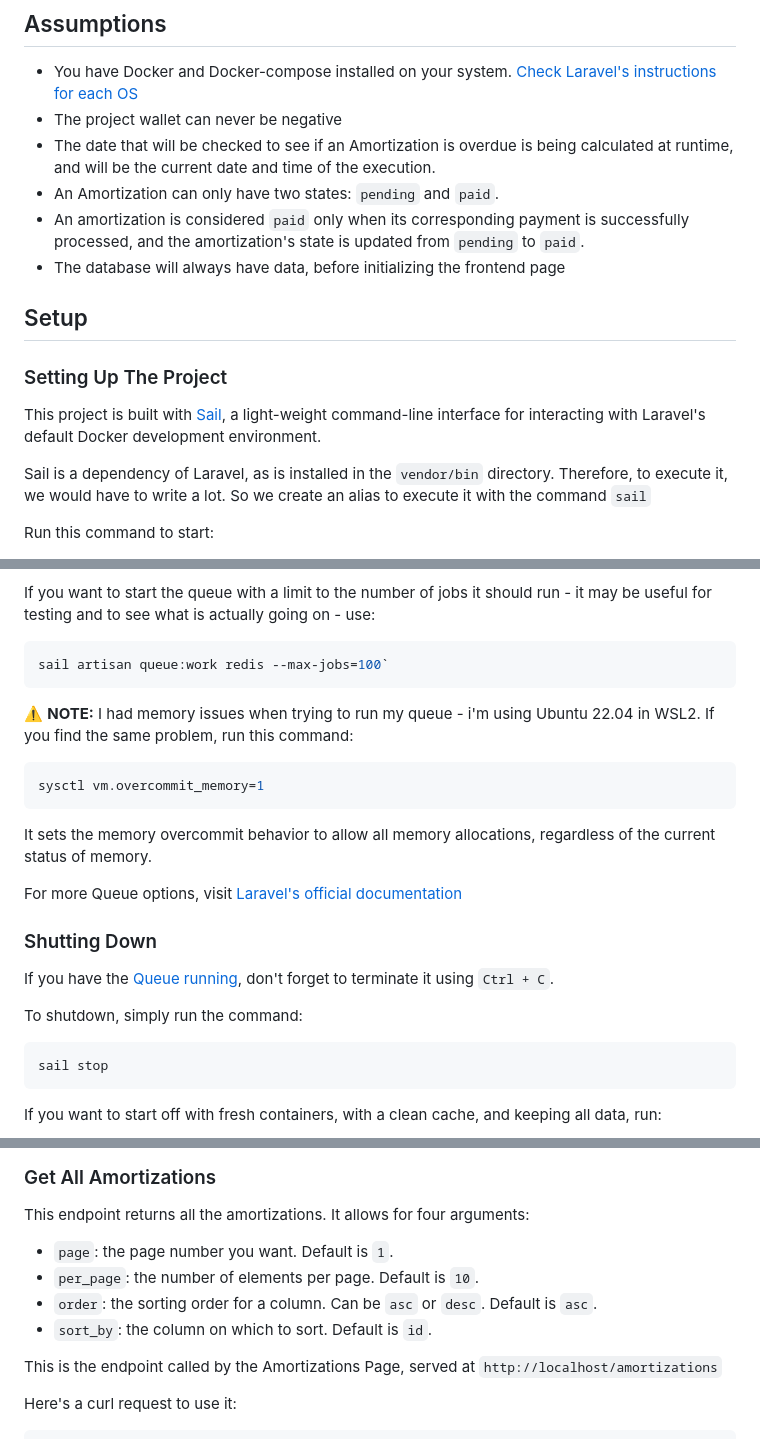
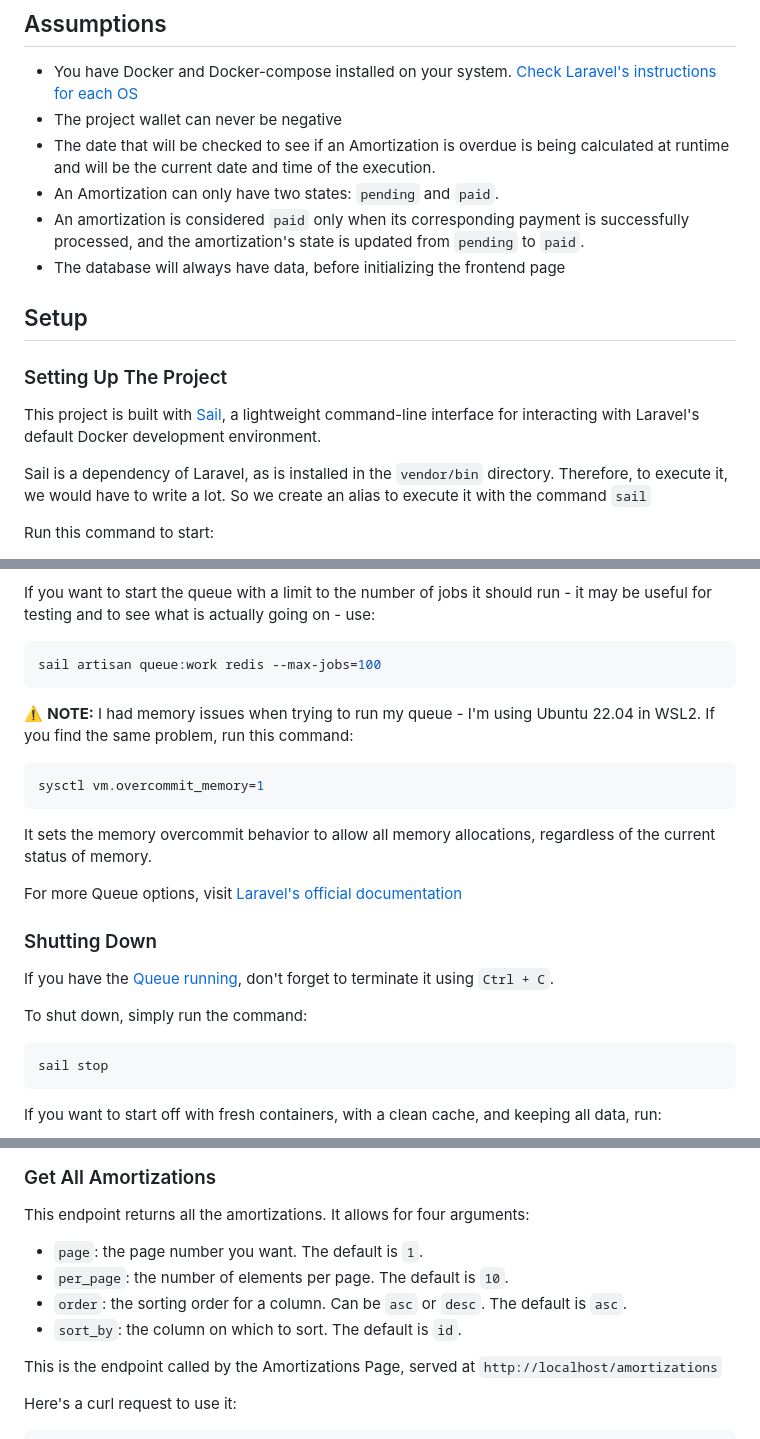
Before and after one commit to mikibakaiki/processing-payment-challenge, a Markdown page: README.md, 3 parts joined by grey strips. GitHub-like rendering.

````diff
--- a/README.md
+++ b/README.md
@@ -8,7 +8,7 @@ This project implements a payment system that processes amortizations and paymen
 
 -   You have Docker and Docker-compose installed on your system. [Check Laravel's instructions for each OS](https://laravel.com/docs/10.x#laravel-and-docker)
 -   The project wallet can never be negative
--   The date that will be checked to see if an Amortization is overdue is being calculated at runtime, and will be the current date and time of the execution.
+-   The date that will be checked to see if an Amortization is overdue is being calculated at runtime and will be the current date and time of the execution.
 -   An Amortization can only have two states: `pending` and `paid`.
 -   An amortization is considered `paid` only when its corresponding payment is successfully processed, and the amortization's state is updated from `pending` to `paid`.
 -   The database will always have data, before initializing the frontend page
@@ -17,7 +17,7 @@ This project implements a payment system that processes amortizations and paymen
 
 ### Setting Up The Project
 
-This project is built with [Sail](https://laravel.com/docs/10.x/sail), a light-weight command-line interface for interacting with Laravel's default Docker development environment.
+This project is built with [Sail](https://laravel.com/docs/10.x/sail), a lightweight command-line interface for interacting with Laravel's default Docker development environment.
 
 Sail is a dependency of Laravel, as is installed in the `vendor/bin` directory. Therefore, to execute it, we would have to write a lot. So we create an alias to execute it with the command `sail`
 
@@ -79,10 +79,10 @@ If there are any jobs, the queue will process them. If there are no more jobs, t
 If you want to start the queue with a limit to the number of jobs it should run - it may be useful for testing and to see what is actually going on - use:
 
 ```console
-sail artisan queue:work redis --max-jobs=100`
+sail artisan queue:work redis --max-jobs=100
 ```
 
-:warning: **NOTE:** I had memory issues when trying to run my queue - i'm using Ubuntu 22.04 in WSL2. If you find the same problem, run this command:
+:warning: **NOTE:** I had memory issues when trying to run my queue - I'm using Ubuntu 22.04 in WSL2. If you find the same problem, run this command:
 
 ```console
 sysctl vm.overcommit_memory=1
@@ -96,7 +96,7 @@ For more Queue options, visit [Laravel's official documentation](https://laravel
 
 If you have the [Queue running](#running-the-queue), don't forget to terminate it using `Ctrl + C`.
 
-To shutdown, simply run the command:
+To shut down, simply run the command:
 
 ```console
 sail stop
@@ -137,10 +137,10 @@ curl --location 'http://localhost:80/api/v1/check-batch-status/' \
 
 This endpoint returns all the amortizations. It allows for four arguments:
 
--   `page`: the page number you want. Default is `1`.
--   `per_page`: the number of elements per page. Default is `10`.
--   `order`: the sorting order for a column. Can be `asc` or `desc`. Default is `asc`.
--   `sort_by`: the column on which to sort. Default is `id`.
+-   `page`: the page number you want. The default is `1`.
+-   `per_page`: the number of elements per page. The default is `10`.
+-   `order`: the sorting order for a column. Can be `asc` or `desc`. The default is `asc`.
+-   `sort_by`: the column on which to sort. The default is `id`.
 
 This is the endpoint called by the Amortizations Page, served at `http://localhost/amortizations`
 
````
Also changed, not shown: other parts of README.md (+2 -2 lines).
